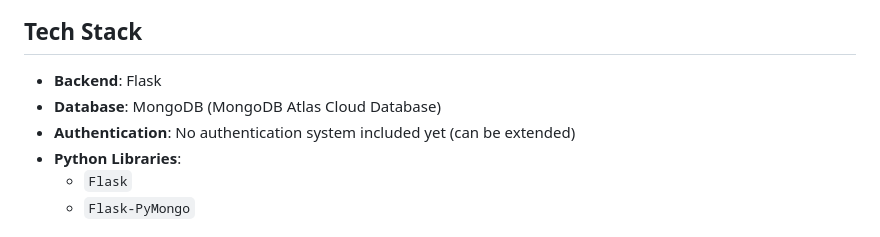
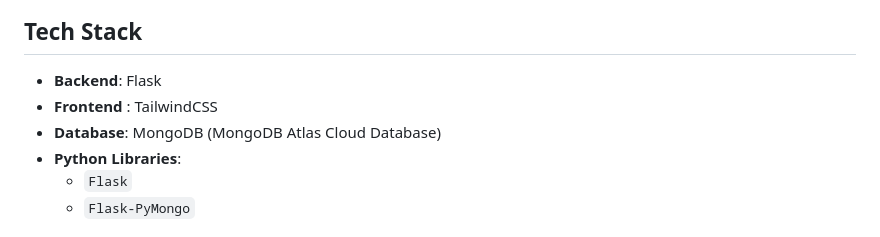
Before and after one commit to 89Aman/library-mangement-system, a Markdown page: README.md, the part around the change. Drawn GitHub-style.

Commit message:
readme update
Signed-off-by: Aman Sharma <shasarita23@gmail.com>

```diff
--- a/README.md
+++ b/README.md
@@ -12,8 +12,8 @@ This project is a simple Library Management System built with Flask and MongoDB.
 ## Tech Stack
 
 - **Backend**: Flask
+- **Frontend** : TailwindCSS
 - **Database**: MongoDB (MongoDB Atlas Cloud Database)
-- **Authentication**: No authentication system included yet (can be extended)
 - **Python Libraries**:
   - `Flask`
   - `Flask-PyMongo`
```
